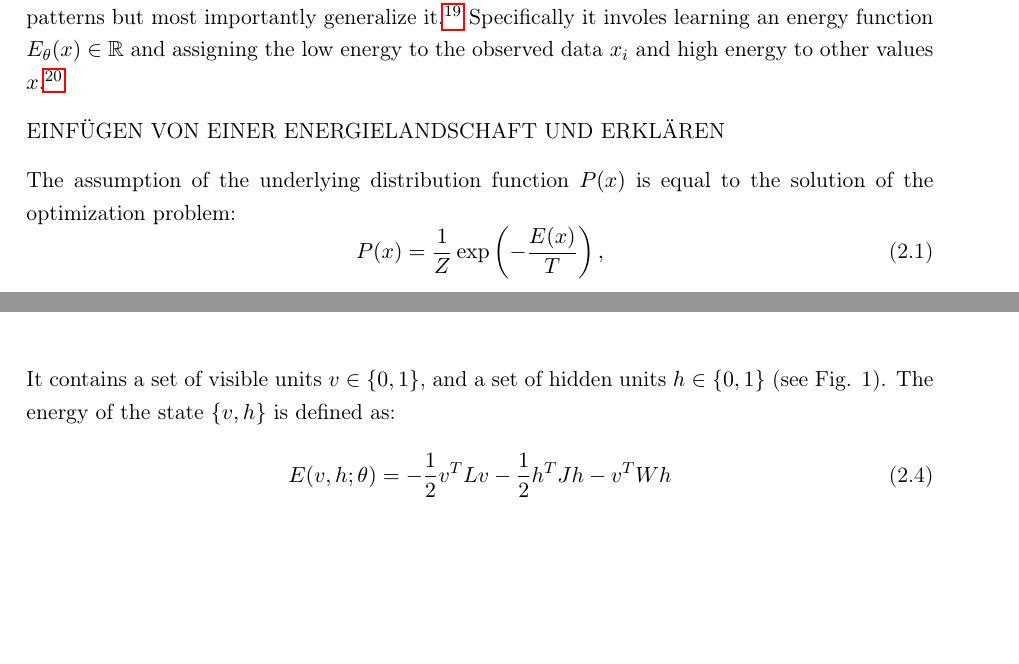
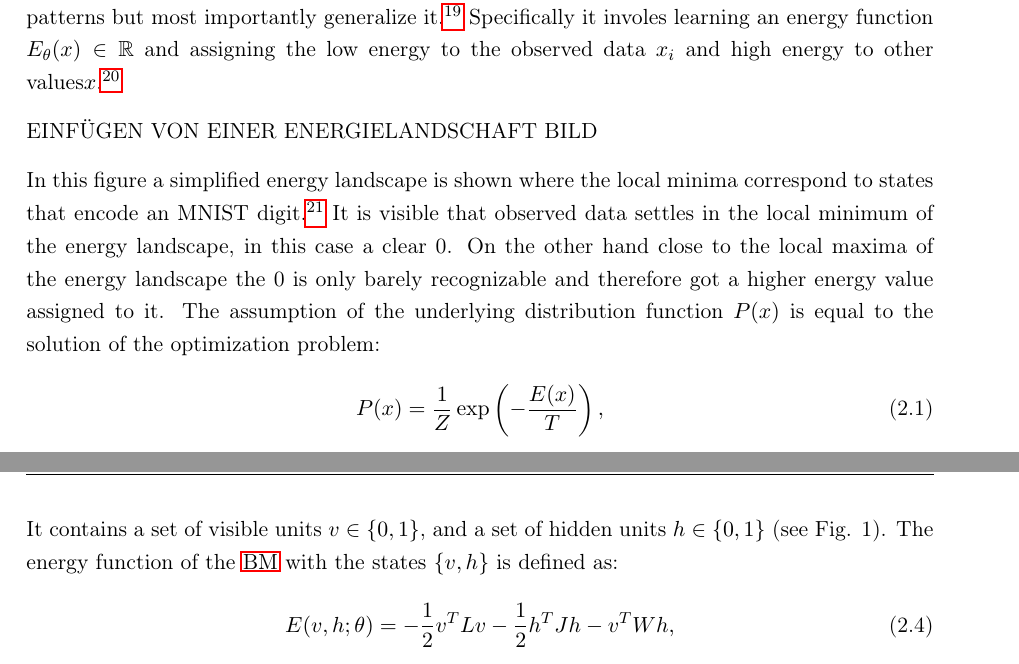
Before and after one commit to Tzimon/Bachelorarbeit, a LaTeX thesis (latex-vorlage.tex, which reads includes/02_Aktueller Stand der Forschung und Praxis.tex): two parts of pages 12 and 13 of 25 before the commit and two parts of pages 12 and 14 of 25 after it, joined at a grey line, cut so that both start at the same text, the shorter picture padded with empty space. Compiled offline with pdfLaTeX.

Commit message:
Preparation and small changes for BMs and Energy landscape figure

```diff
--- a/includes/02_Aktueller Stand der Forschung und Praxis.tex
+++ b/includes/02_Aktueller Stand der Forschung und Praxis.tex
@@ -37,10 +37,11 @@ An \ac{EBM} is a type of statistical model where the likelihood of a particular
 Since 1982, those models have been continuously emerging in the machine learning field when J.J. Hopfield introduced the Hopfield Network.\footcite[Vgl.][]{hopfieldNeuralNetworksPhysical1982}
 Current developments include their use in reinforcement learning, potential replacements for discriminators in generative adversarial networks and for quantum \ac{EBM}s.\footnote{Vgl.\cite{verdonQuantumHamiltonianBasedModels2019}, p. 1; Vgl.\cite{duModelBasedPlanning2021}, p. 1}
 The underlying idea behind \ac{EBM}s is to establish a probabilistic physical system that is able to learn and memorize patterns but most importantly generalize it.\footcite[Vgl.][2]{huembeliPhysicsEnergybasedModels2022}
-Specifically it involes learning an energy function \(E_{\theta}(x) \in \mathbb{R}\) and assigning the low energy to the observed data \(x_i\) and high energy to other values \(x\).\footcite[Vgl.][330]{gustafssonEnergyBasedModelsDeep2020}
+Specifically it involes learning an energy function \(E_{\theta}(x) \in \mathbb{R}\) and assigning the low energy to the observed data \(x_i\) and high energy to other values\(x\).\footcite[Vgl.][330]{gustafssonEnergyBasedModelsDeep2020}
 
-EINFÜGEN VON EINER ENERGIELANDSCHAFT UND ERKLÄREN
+EINFÜGEN VON EINER ENERGIELANDSCHAFT BILD
 
+In this figure a simplified energy landscape is shown where the local minima correspond to states that encode an MNIST digit.\footcite[Vgl.][6]{huembeliPhysicsEnergybasedModels2022} It is visible that observed data settles in the local minimum of the energy landscape, in this case a clear 0. On the other hand close to the local maxima of the energy landscape the 0 is only barely recognizable and therefore got a higher energy value assigned to it.
 The assumption of the underlying distribution function \( P(x) \)  is equal to the solution of the optimization problem:
 \begin{equation}
     P(x) = \frac{1}{Z} \exp\left(-\frac{E(x)}{T}\right),
@@ -77,9 +78,9 @@ In the following figure \ref{fig1}, a general \ac{BM} is depicted, where the upp
     \caption{figure of a general Boltzmann Machine}
     \label{fig1}
 \end{figure}
-It contains a set of visible units \( v \in \{0, 1\} \), and a set of hidden units \( h \in \{0, 1\} \) (see Fig. 1). The energy of the state \( \{v, h\} \) is defined as:
+It contains a set of visible units \( v \in \{0, 1\} \), and a set of hidden units \( h \in \{0, 1\} \) (see Fig. 1). The energy function of the \ac{BM} with the states \( \{v, h\} \) is defined as:
 \begin{equation}
-E(v, h; \theta) = -\frac{1}{2} v^T L v - \frac{1}{2} h^T J h - v^T W h
+E(v, h; \theta) = -\frac{1}{2} v^T L v - \frac{1}{2} h^T J h - v^T W h,
 \end{equation}
 
 where \( \theta = \{W, L, J\} \) are the model parameters.\footcite[Vgl.][448]{salakhutdinovDeepBoltzmannMachines2009}
```
Also changed, not shown: latex-vorlage.pdf, includes/02_Aktueller Stand der Forschung und Praxis.tex (4 more changed lines).
